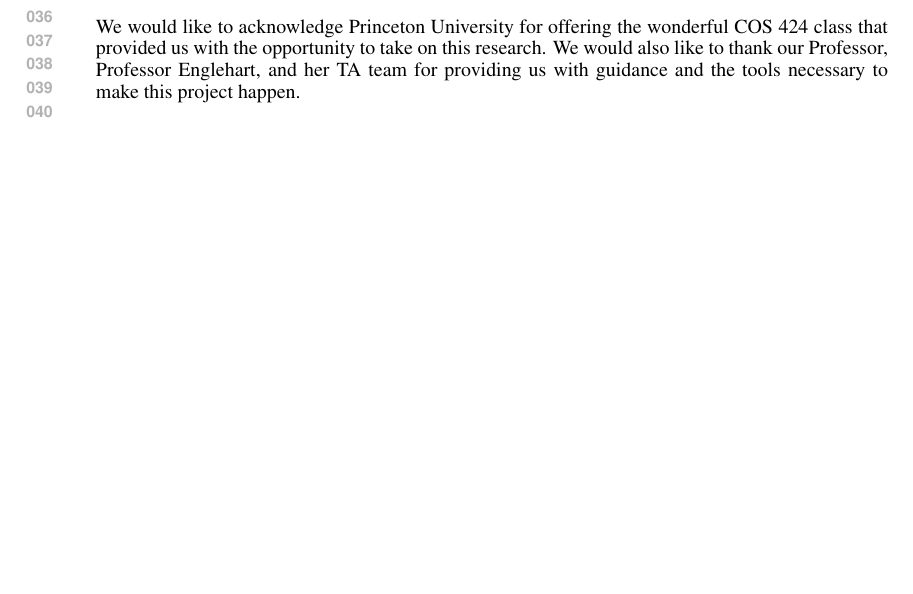
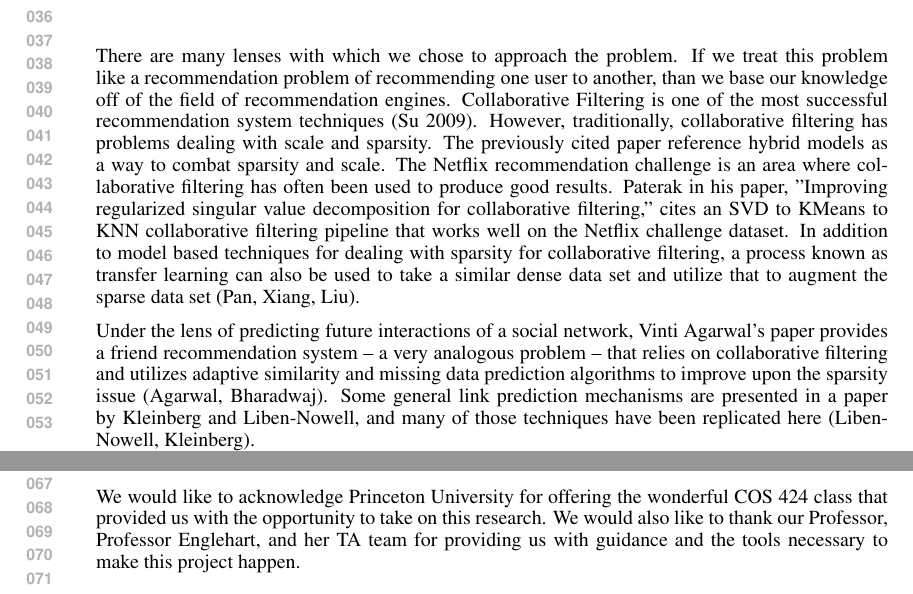
Before and after one commit to abhiInCalif/cos424-a3, a LaTeX paper (a3_final_report.tex): part of the page before the commit and two parts of pages 1 and 2 of 2 after it, the two joined at a grey line, cut so that both start at the same text, the shorter picture padded with empty space. Compiled offline with pdfLaTeX.

Commit message:
updated the latex

```diff
--- a/a3_final_report.tex
+++ b/a3_final_report.tex
@@ -32,7 +32,9 @@ Student Researcher \\
 \section{Introduction}
 
 \section{Related Work}
+There are many lenses with which we chose to approach the problem. If we treat this problem like a recommendation problem of recommending one user to another, than we base our knowledge off of the field of recommendation engines. Collaborative Filtering is one of the most successful recommendation system techniques (Su 2009). However, traditionally, collaborative filtering has problems dealing with scale and sparsity. The previously cited paper reference hybrid models as a way to combat sparsity and scale. The Netflix recommendation challenge is an area where collaborative filtering has often been used to produce good results. Paterak in his paper, "Improving regularized singular value decomposition for collaborative filtering," cites an SVD to KMeans to KNN collaborative filtering pipeline that works well on the Netflix challenge dataset. In addition to model based techniques for dealing with sparsity for collaborative filtering, a process known as transfer learning can also be used to take a similar dense data set and utilize that to augment the sparse data set (Pan, Xiang, Liu).
 
+Under the lens of predicting future interactions of a social network, Vinti Agarwal's paper provides a friend recommendation system -- a very analogous problem -- that relies on collaborative filtering and utilizes adaptive similarity and missing data prediction algorithms to improve upon the sparsity issue (Agarwal, Bharadwaj). Some general link prediction mechanisms are presented in a paper by Kleinberg and Liben-Nowell, and many of those techniques have been replicated here (Liben-Nowell, Kleinberg).
 
 \section{Methods}
 \subsection{Description of data}
```
Also changed, not shown: 1 other file.
